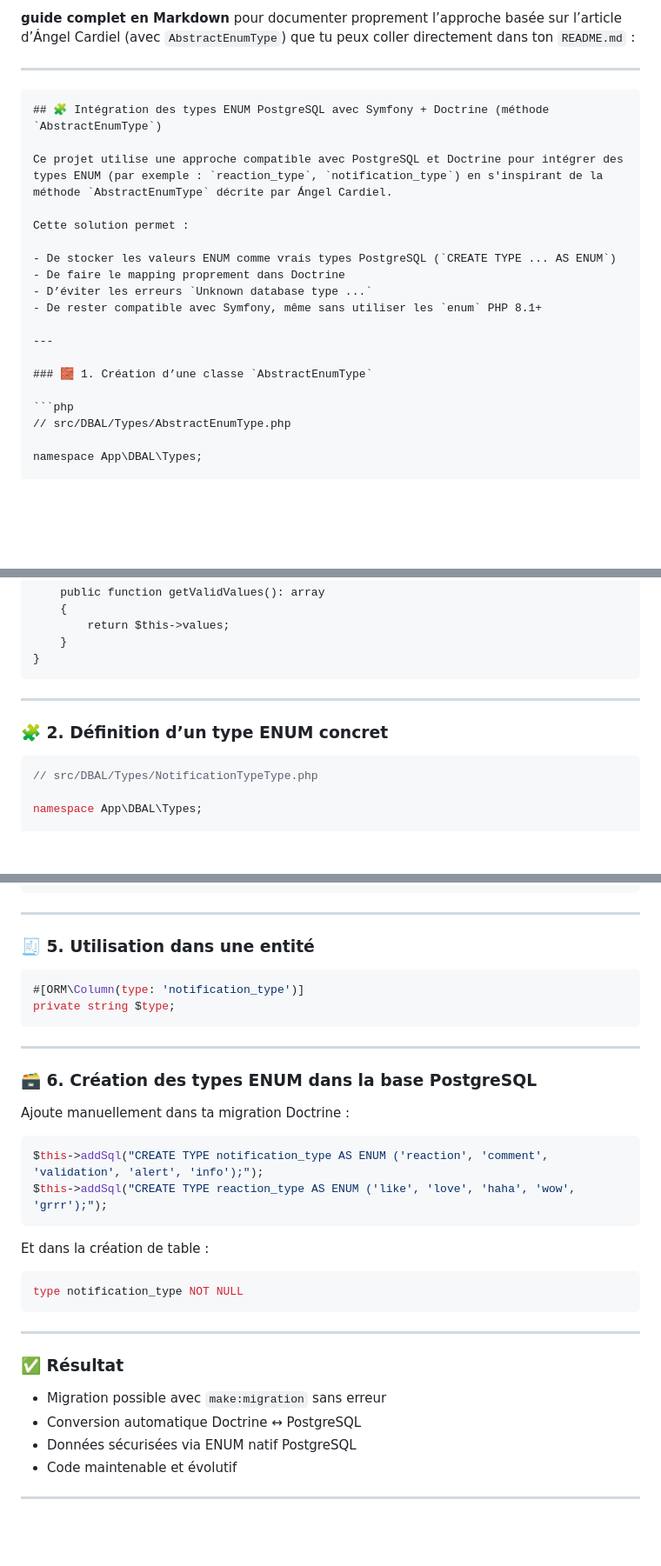
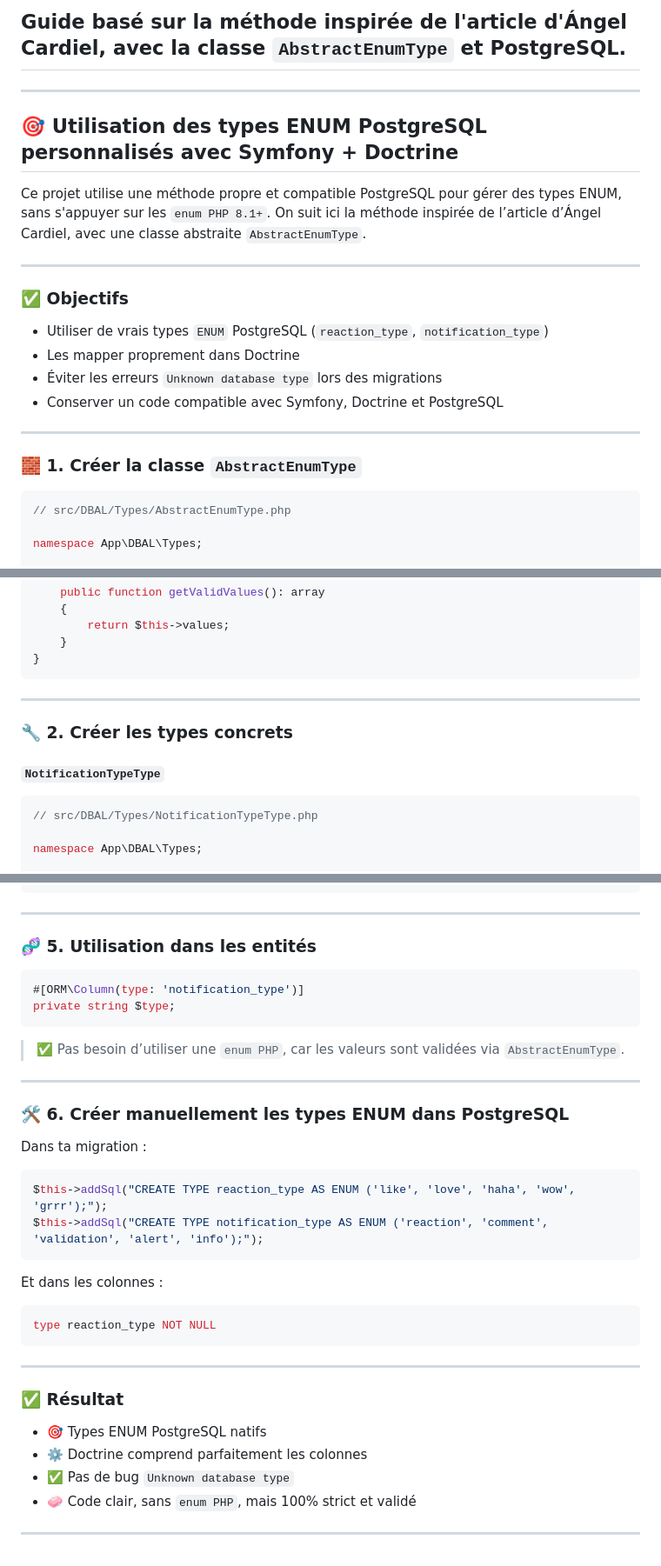
Before and after one commit to RabahCodeVirtuose/team_night, a Markdown page: README.md, 3 parts joined by grey strips. Shown: that part at 87% size. GitHub-like rendering; blank space fills up the shorter version.

`````diff
--- a/README.md
+++ b/README.md
@@ -1,22 +1,24 @@
- **guide complet en Markdown** pour documenter proprement l’approche basée sur l’article d’Ángel Cardiel (avec `AbstractEnumType`) que tu peux coller directement dans ton `README.md` :
+## Guide basé sur **la méthode inspirée de l'article d'Ángel Cardiel**, avec la classe `AbstractEnumType` et PostgreSQL.
 
 ---
 
-````md
-## 🧩 Intégration des types ENUM PostgreSQL avec Symfony + Doctrine (méthode `AbstractEnumType`)
+## 🎯 Utilisation des types ENUM PostgreSQL personnalisés avec Symfony + Doctrine
 
-Ce projet utilise une approche compatible avec PostgreSQL et Doctrine pour intégrer des types ENUM (par exemple : `reaction_type`, `notification_type`) en s'inspirant de la méthode `AbstractEnumType` décrite par Ángel Cardiel.
-
-Cette solution permet :
-
-- De stocker les valeurs ENUM comme vrais types PostgreSQL (`CREATE TYPE ... AS ENUM`)
-- De faire le mapping proprement dans Doctrine
-- D’éviter les erreurs `Unknown database type ...`
-- De rester compatible avec Symfony, même sans utiliser les `enum` PHP 8.1+
+Ce projet utilise une méthode propre et compatible PostgreSQL pour gérer des types ENUM, sans s'appuyer sur les `enum PHP 8.1+`.
+On suit ici la méthode inspirée de l’article d’Ángel Cardiel, avec une classe abstraite `AbstractEnumType`.
 
 ---
 
-### 🧱 1. Création d’une classe `AbstractEnumType`
+### ✅ Objectifs
+
+* Utiliser de vrais types `ENUM` PostgreSQL (`reaction_type`, `notification_type`)
+* Les mapper proprement dans Doctrine
+* Éviter les erreurs `Unknown database type` lors des migrations
+* Conserver un code compatible avec Symfony, Doctrine et PostgreSQL
+
+---
+
+### 🧱 1. Créer la classe `AbstractEnumType`
 
 ```php
 // src/DBAL/Types/AbstractEnumType.php
@@ -66,11 +68,13 @@ abstract class AbstractEnumType extends Type
         return $this->values;
     }
 }
-````
+```
 
 ---
 
-### 🧩 2. Définition d’un type ENUM concret
+### 🔧 2. Créer les types concrets
+
+#### `NotificationTypeType`
 
 ```php
 // src/DBAL/Types/NotificationTypeType.php
@@ -134,37 +154,39 @@ public function boot(): void
 
 ---
 
-### 🧾 5. Utilisation dans une entité
+### 🧬 5. Utilisation dans les entités
 
 ```php
 #[ORM\Column(type: 'notification_type')]
 private string $type;
 ```
 
+> ✅ Pas besoin d’utiliser une `enum PHP`, car les valeurs sont validées via `AbstractEnumType`.
+
 ---
 
-### 🗃️ 6. Création des types ENUM dans la base PostgreSQL
+### 🛠️ 6. Créer manuellement les types ENUM dans PostgreSQL
 
-Ajoute manuellement dans ta migration Doctrine :
+Dans ta migration :
 
 ```php
+$this->addSql("CREATE TYPE reaction_type AS ENUM ('like', 'love', 'haha', 'wow', 'grrr');");
 $this->addSql("CREATE TYPE notification_type AS ENUM ('reaction', 'comment', 'validation', 'alert', 'info');");
-$this->addSql("CREATE TYPE reaction_type AS ENUM ('like', 'love', 'haha', 'wow', 'grrr');");
 ```
 
-Et dans la création de table :
+Et dans les colonnes :
 
 ```sql
-type notification_type NOT NULL
+type reaction_type NOT NULL
 ```
 
 ---
 
 ### ✅ Résultat
 
-* Migration possible avec `make:migration` sans erreur
-* Conversion automatique Doctrine ↔ PostgreSQL
-* Données sécurisées via ENUM natif PostgreSQL
-* Code maintenable et évolutif
+* 🎯 Types ENUM PostgreSQL natifs
+* ⚙️ Doctrine comprend parfaitement les colonnes
+* ✅ Pas de bug `Unknown database type`
+* 🧼 Code clair, sans `enum PHP`, mais 100% strict et validé
 
 ---
`````
Also changed, not shown: other parts of README.md (+21 -5 lines).
